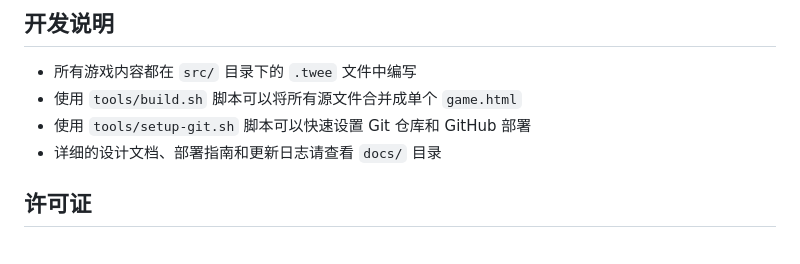
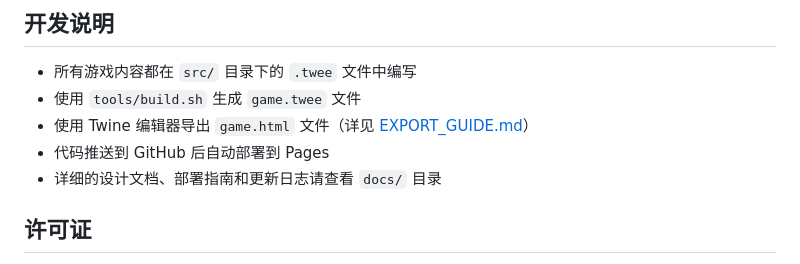
Before and after one commit to meganb2026/qiyuan-roles, a Markdown page: README.md, the part around the change. Rendered like a GitHub page.

Commit message:
fix: use html for deploy

```diff
--- a/README.md
+++ b/README.md
@@ -96,8 +96,9 @@ your-twine-game/
 ## 开发说明
 
 - 所有游戏内容都在 `src/` 目录下的 `.twee` 文件中编写
-- 使用 `tools/build.sh` 脚本可以将所有源文件合并成单个 `game.html`
-- 使用 `tools/setup-git.sh` 脚本可以快速设置 Git 仓库和 GitHub 部署
+- 使用 `tools/build.sh` 生成 `game.twee` 文件
+- 使用 Twine 编辑器导出 `game.html` 文件（详见 [EXPORT_GUIDE.md](EXPORT_GUIDE.md)）
+- 代码推送到 GitHub 后自动部署到 Pages
 - 详细的设计文档、部署指南和更新日志请查看 `docs/` 目录
 
 ## 许可证
```
Also changed, not shown: docs/deployment-guide.md (deleted, +0 -41 lines).
